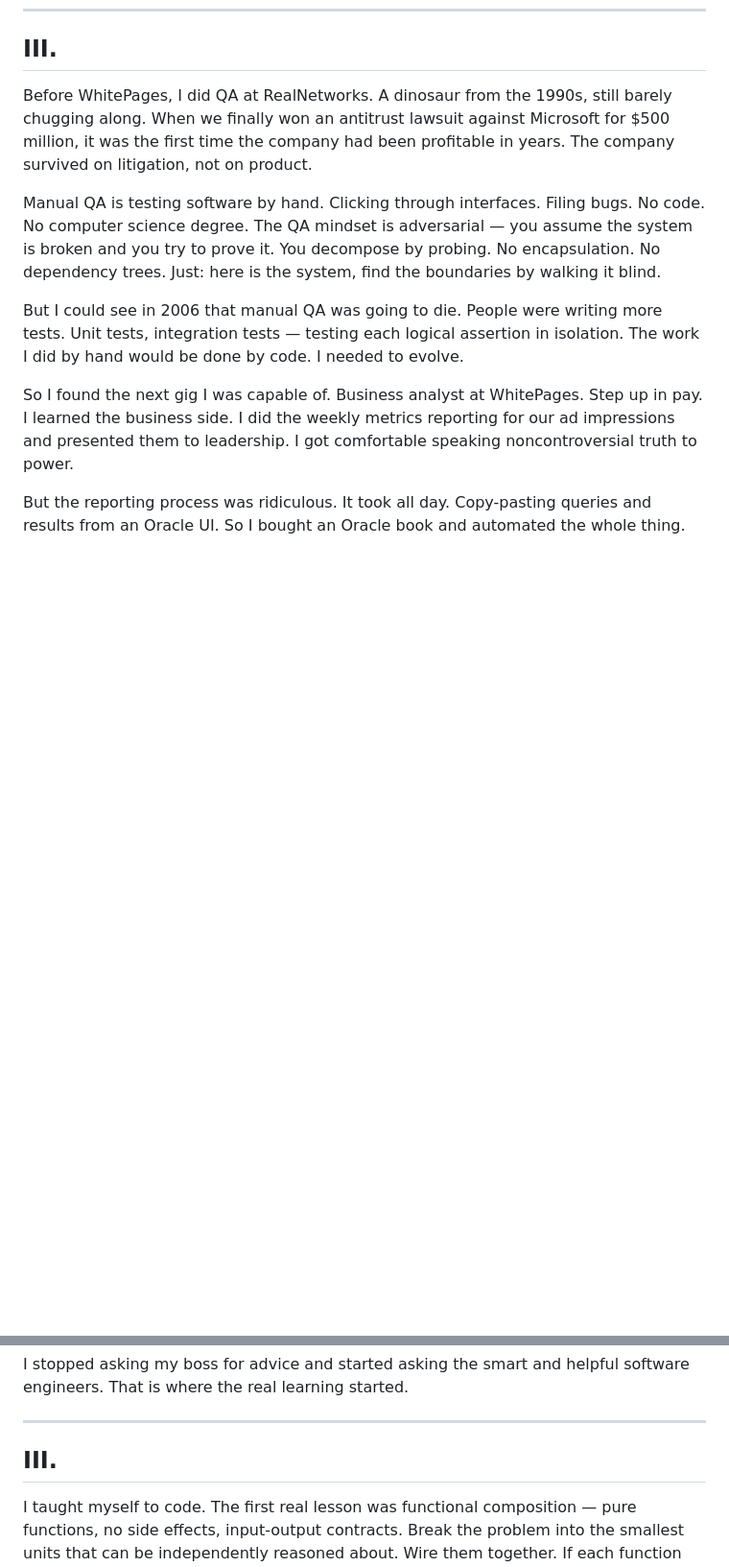
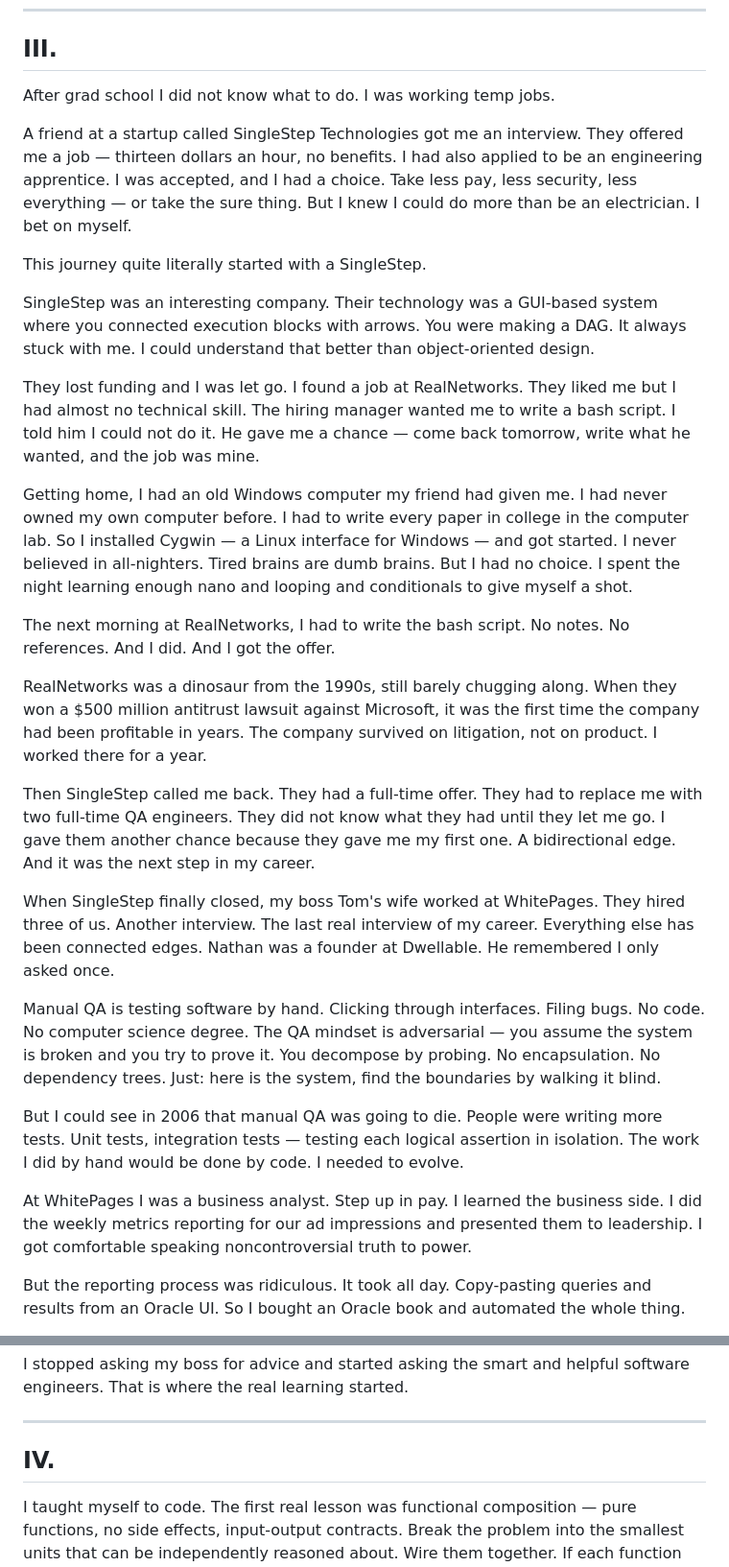
Before and after one commit to patdmc/open-knowledge-graph, a Markdown page: medium/the_finite_thing.md, 2 parts joined by grey strips. Shown at 96% size. Drawn GitHub-style; blank space fills up the shorter version.

Commit message:
Add career origin story and opening lines connecting traversal to cancer framework

```diff
--- a/medium/the_finite_thing.md
+++ b/medium/the_finite_thing.md
@@ -58,13 +58,31 @@ I had to learn to ask for help at work. It took years. The moment I stopped aski
 
 ## III.
 
-Before WhitePages, I did QA at RealNetworks. A dinosaur from the 1990s, still barely chugging along. When we finally won an antitrust lawsuit against Microsoft for $500 million, it was the first time the company had been profitable in years. The company survived on litigation, not on product.
+After grad school I did not know what to do. I was working temp jobs.
+
+A friend at a startup called SingleStep Technologies got me an interview. They offered me a job — thirteen dollars an hour, no benefits. I had also applied to be an engineering apprentice. I was accepted, and I had a choice. Take less pay, less security, less everything — or take the sure thing. But I knew I could do more than be an electrician. I bet on myself.
+
+This journey quite literally started with a SingleStep.
+
+SingleStep was an interesting company. Their technology was a GUI-based system where you connected execution blocks with arrows. You were making a DAG. It always stuck with me. I could understand that better than object-oriented design.
+
+They lost funding and I was let go. I found a job at RealNetworks. They liked me but I had almost no technical skill. The hiring manager wanted me to write a bash script. I told him I could not do it. He gave me a chance — come back tomorrow, write what he wanted, and the job was mine.
+
+Getting home, I had an old Windows computer my friend had given me. I had never owned my own computer before. I had to write every paper in college in the computer lab. So I installed Cygwin — a Linux interface for Windows — and got started. I never believed in all-nighters. Tired brains are dumb brains. But I had no choice. I spent the night learning enough nano and looping and conditionals to give myself a shot.
+
+The next morning at RealNetworks, I had to write the bash script. No notes. No references. And I did. And I got the offer.
+
+RealNetworks was a dinosaur from the 1990s, still barely chugging along. When they won a $500 million antitrust lawsuit against Microsoft, it was the first time the company had been profitable in years. The company survived on litigation, not on product. I worked there for a year.
+
+Then SingleStep called me back. They had a full-time offer. They had to replace me with two full-time QA engineers. They did not know what they had until they let me go. I gave them another chance because they gave me my first one. A bidirectional edge. And it was the next step in my career.
+
+When SingleStep finally closed, my boss Tom's wife worked at WhitePages. They hired three of us. Another interview. The last real interview of my career. Everything else has been connected edges. Nathan was a founder at Dwellable. He remembered I only asked once.
 
 Manual QA is testing software by hand. Clicking through interfaces. Filing bugs. No code. No computer science degree. The QA mindset is adversarial — you assume the system is broken and you try to prove it. You decompose by probing. No encapsulation. No dependency trees. Just: here is the system, find the boundaries by walking it blind.
 
 But I could see in 2006 that manual QA was going to die. People were writing more tests. Unit tests, integration tests — testing each logical assertion in isolation. The work I did by hand would be done by code. I needed to evolve.
 
-So I found the next gig I was capable of. Business analyst at WhitePages. Step up in pay. I learned the business side. I did the weekly metrics reporting for our ad impressions and presented them to leadership. I got comfortable speaking noncontroversial truth to power.
+At WhitePages I was a business analyst. Step up in pay. I learned the business side. I did the weekly metrics reporting for our ad impressions and presented them to leadership. I got comfortable speaking noncontroversial truth to power.
 
 But the reporting process was ridiculous. It took all day. Copy-pasting queries and results from an Oracle UI. So I bought an Oracle book and automated the whole thing.
 
@@ -78,7 +96,7 @@ I stopped asking my boss for advice and started asking the smart and helpful sof
 
 ---
 
-## III.
+## IV.
 
 I taught myself to code. The first real lesson was functional composition — pure functions, no side effects, input-output contracts. Break the problem into the smallest units that can be independently reasoned about. Wire them together. If each function does one thing, the composition handles everything.
 
```
Also changed, not shown: other parts of medium/the_finite_thing.md (+2 -2 lines).
